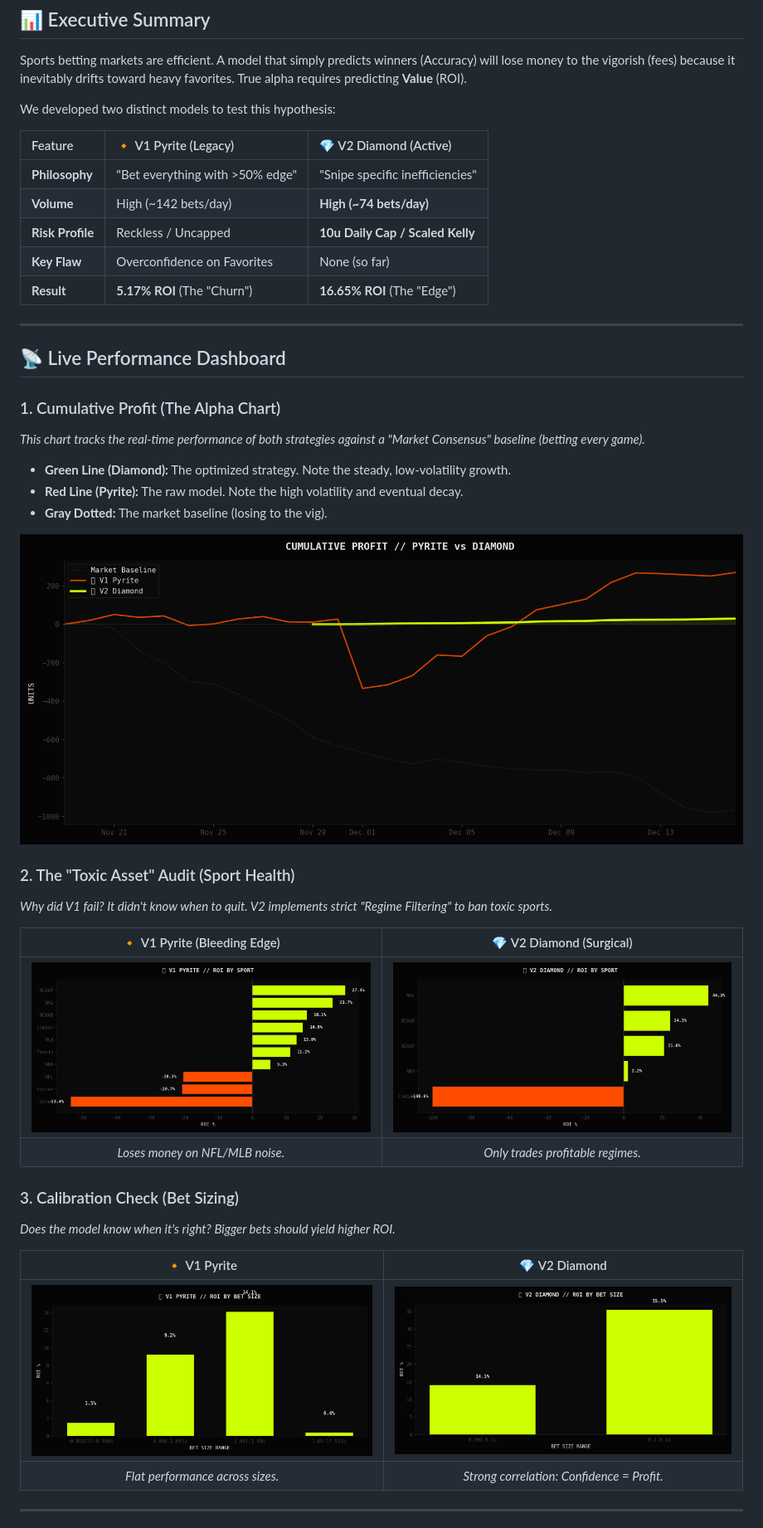
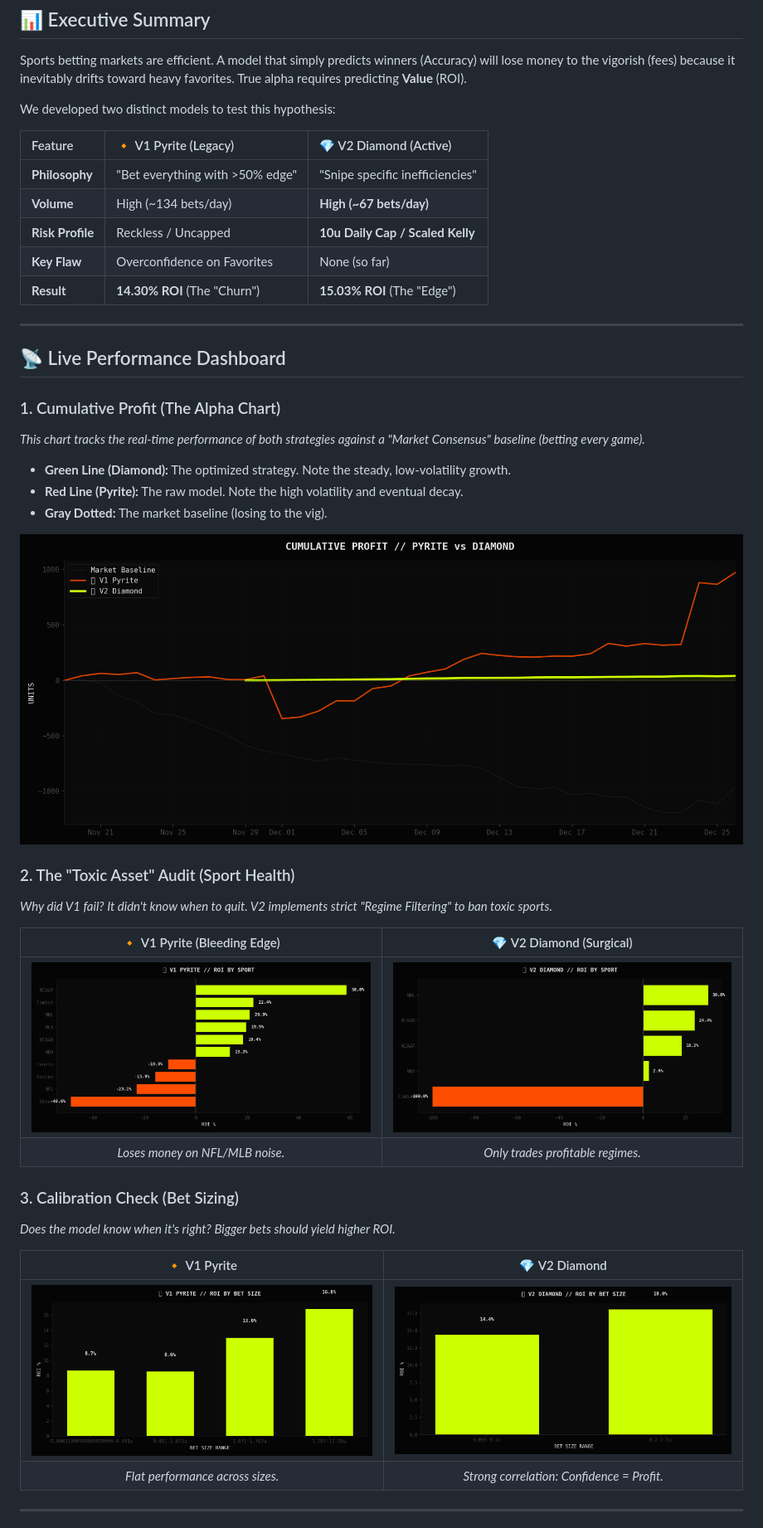
Before and after one commit to Ducky705/XGBoost-Sniper, a Markdown page: README.md, the part around the change printed below. Shown: that part at 83% size. Drawn GitHub-style; pictures changed too: docs/assets/diamond_size.png, docs/assets/diamond_sport.png, docs/assets/live_curve.png.

```diff
--- a/README.md
+++ b/README.md
@@ -17,10 +17,10 @@ We developed two distinct models to test this hypothesis:
 | Feature | 🔸 V1 Pyrite (Legacy) | 💎 V2 Diamond (Active) |
 | :--- | :--- | :--- |
 | **Philosophy** | "Bet everything with >50% edge" | "Snipe specific inefficiencies" |
-| **Volume** | High (~142 bets/day) | **High (~74 bets/day)** |
+| **Volume** | High (~134 bets/day) | **High (~67 bets/day)** |
 | **Risk Profile** | Reckless / Uncapped | **10u Daily Cap / Scaled Kelly** |
 | **Key Flaw** | Overconfidence on Favorites | None (so far) |
-| **Result** | **5.17% ROI** (The "Churn") | **16.65% ROI** (The "Edge") |
+| **Result** | **14.30% ROI** (The "Churn") | **15.03% ROI** (The "Edge") |
 
 ---
 
```
Also changed, not shown: other parts of README.md (+1 -1 lines), LATEST_ACTION.md (+173 -180 lines), 3 other files.
